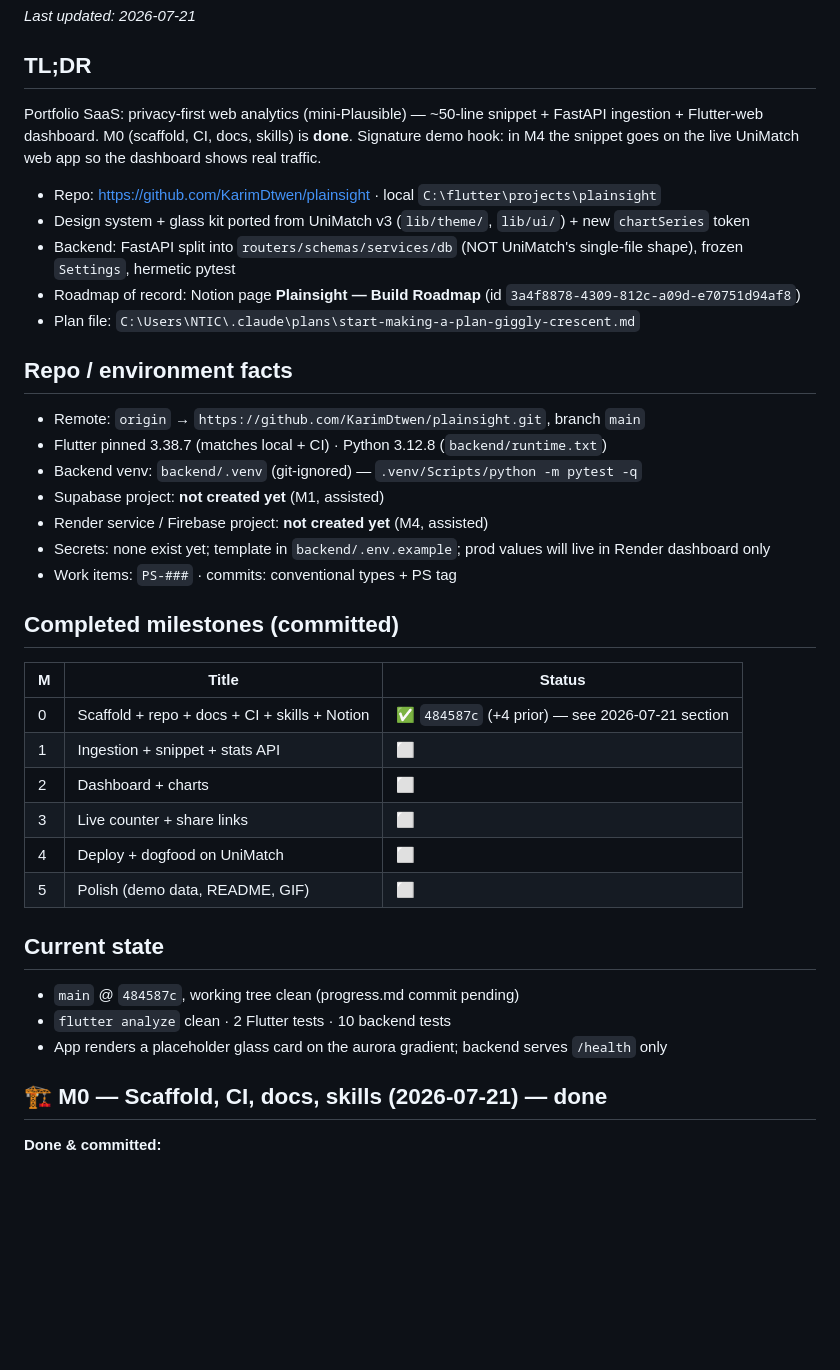
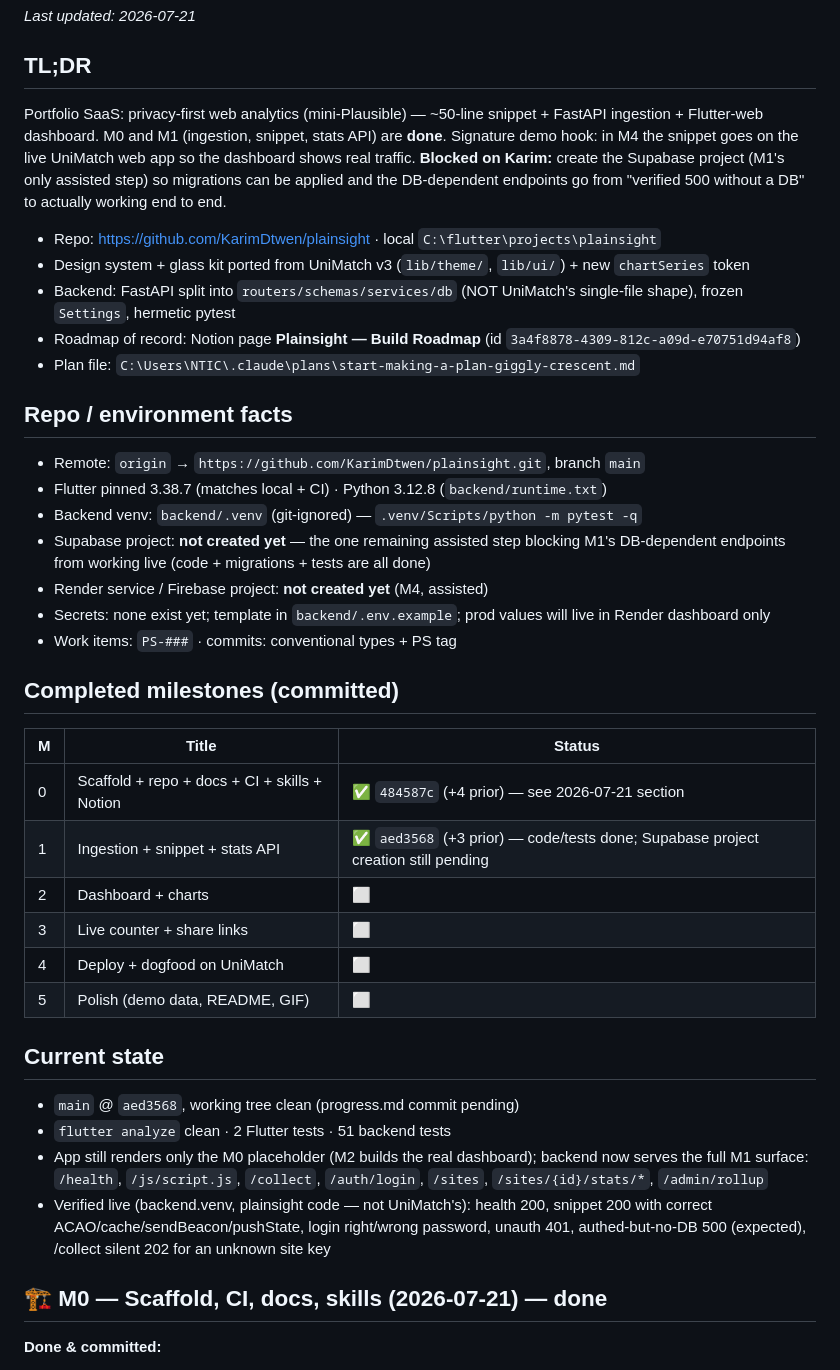
Before and after one commit to KarimDtwen/plainsight, a Markdown page: progress.md, the part around one of its changes. Rendered like a GitHub page; blank space fills up the shorter version.

```diff
--- a/progress.md
+++ b/progress.md
@@ -4,7 +4,7 @@ _Last updated: 2026-07-21_
 
 ## TL;DR
 
-Portfolio SaaS: privacy-first web analytics (mini-Plausible) — ~50-line snippet + FastAPI ingestion + Flutter-web dashboard. M0 (scaffold, CI, docs, skills) is **done**. Signature demo hook: in M4 the snippet goes on the live UniMatch web app so the dashboard shows real traffic.
+Portfolio SaaS: privacy-first web analytics (mini-Plausible) — ~50-line snippet + FastAPI ingestion + Flutter-web dashboard. M0 and M1 (ingestion, snippet, stats API) are **done**. Signature demo hook: in M4 the snippet goes on the live UniMatch web app so the dashboard shows real traffic. **Blocked on Karim:** create the Supabase project (M1's only assisted step) so migrations can be applied and the DB-dependent endpoints go from "verified 500 without a DB" to actually working end to end.
 
 - Repo: https://github.com/KarimDtwen/plainsight · local `C:\flutter\projects\plainsight`
 - Design system + glass kit ported from UniMatch v3 (`lib/theme/`, `lib/ui/`) + new `chartSeries` token
@@ -17,7 +17,7 @@ Portfolio SaaS: privacy-first web analytics (mini-Plausible) — ~50-line snippe
 - Remote: `origin` → `https://github.com/KarimDtwen/plainsight.git`, branch `main`
 - Flutter pinned 3.38.7 (matches local + CI) · Python 3.12.8 (`backend/runtime.txt`)
 - Backend venv: `backend/.venv` (git-ignored) — `.venv/Scripts/python -m pytest -q`
-- Supabase project: **not created yet** (M1, assisted)
+- Supabase project: **not created yet** — the one remaining assisted step blocking M1's DB-dependent endpoints from working live (code + migrations + tests are all done)
 - Render service / Firebase project: **not created yet** (M4, assisted)
 - Secrets: none exist yet; template in `backend/.env.example`; prod values will live in Render dashboard only
 - Work items: `PS-###` · commits: conventional types + PS tag
@@ -27,7 +27,7 @@ Portfolio SaaS: privacy-first web analytics (mini-Plausible) — ~50-line snippe
 | M | Title | Status |
 |---|---|---|
 | 0 | Scaffold + repo + docs + CI + skills + Notion | ✅ `484587c` (+4 prior) — see 2026-07-21 section |
-| 1 | Ingestion + snippet + stats API | ⬜ |
+| 1 | Ingestion + snippet + stats API | ✅ `aed3568` (+3 prior) — code/tests done; Supabase project creation still pending |
 | 2 | Dashboard + charts | ⬜ |
 | 3 | Live counter + share links | ⬜ |
 | 4 | Deploy + dogfood on UniMatch | ⬜ |
@@ -35,9 +35,10 @@ Portfolio SaaS: privacy-first web analytics (mini-Plausible) — ~50-line snippe
 
 ## Current state
 
-- `main` @ `484587c`, working tree clean (progress.md commit pending)
-- `flutter analyze` clean · 2 Flutter tests · 10 backend tests
-- App renders a placeholder glass card on the aurora gradient; backend serves `/health` only
+- `main` @ `aed3568`, working tree clean (progress.md commit pending)
+- `flutter analyze` clean · 2 Flutter tests · 51 backend tests
+- App still renders only the M0 placeholder (M2 builds the real dashboard); backend now serves the full M1 surface: `/health`, `/js/script.js`, `/collect`, `/auth/login`, `/sites`, `/sites/{id}/stats/*`, `/admin/rollup`
+- Verified live (backend.venv, plainsight code — not UniMatch's): health 200, snippet 200 with correct ACAO/cache/sendBeacon/pushState, login right/wrong password, unauth 401, authed-but-no-DB 500 (expected), /collect silent 202 for an unknown site key
 
 ## 🏗️ M0 — Scaffold, CI, docs, skills (2026-07-21) — done
 
```
Also changed, not shown: other parts of progress.md (+27 -8 lines), README.md (+3 -3 lines).
